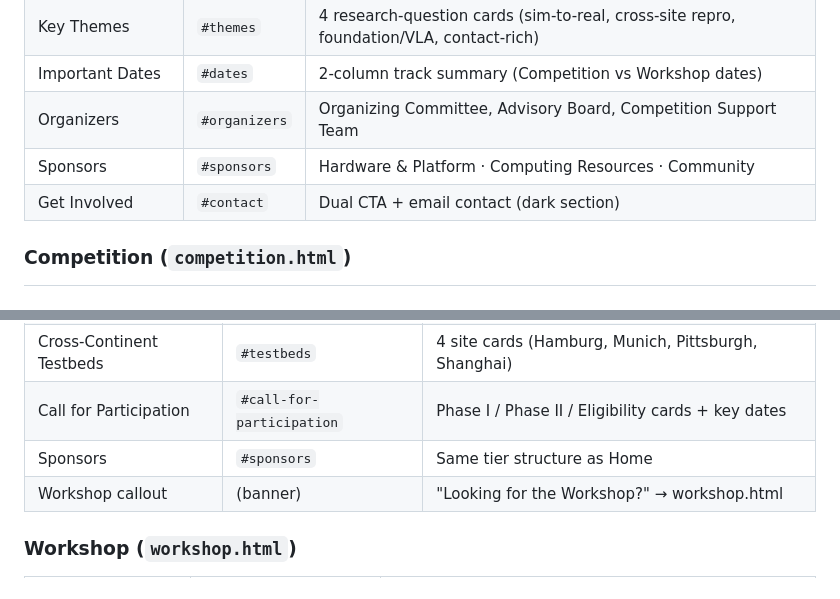
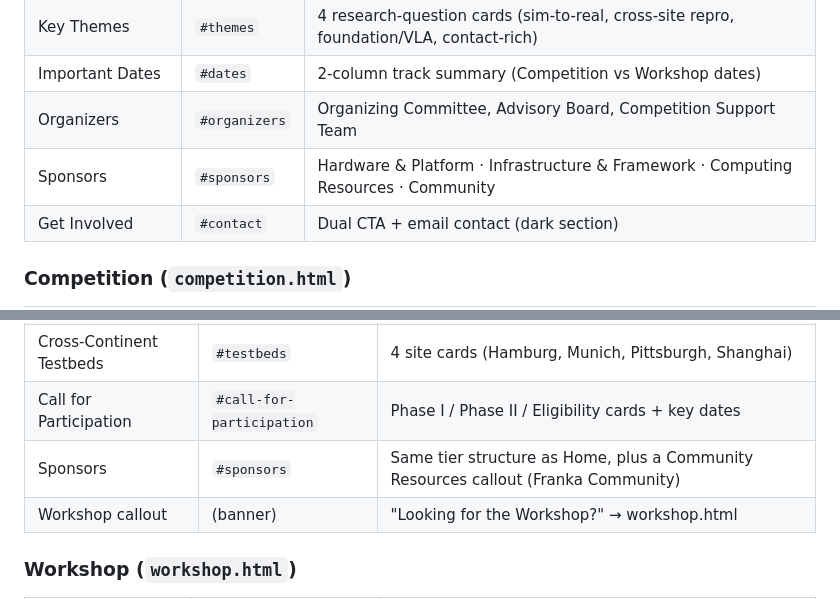
Before and after one commit to IROS-EBiM/iros-ebim.github.io, a Markdown page: README.md, 2 parts joined by grey strips. Rendered like a GitHub page.

```diff
--- a/README.md
+++ b/README.md
@@ -108,7 +112,7 @@ Push to `main` of `IROS-EBiM/iros-ebim.github.io`; GitHub Pages auto-deploys at
 | Key Themes | `#themes` | 4 research-question cards (sim-to-real, cross-site repro, foundation/VLA, contact-rich) |
 | Important Dates | `#dates` | 2-column track summary (Competition vs Workshop dates) |
 | Organizers | `#organizers` | Organizing Committee, Advisory Board, Competition Support Team |
-| Sponsors | `#sponsors` | Hardware & Platform · Computing Resources · Community |
+| Sponsors | `#sponsors` | Hardware & Platform · Infrastructure & Framework · Computing Resources · Community |
 | Get Involved | `#contact` | Dual CTA + email contact (dark section) |
 
 ### Competition (`competition.html`)
@@ -123,7 +127,7 @@ Push to `main` of `IROS-EBiM/iros-ebim.github.io`; GitHub Pages auto-deploys at
 | Benchmark Tasks | `#tasks` | 3 task cards (cable routing, deformable, caregiving) |
 | Cross-Continent Testbeds | `#testbeds` | 4 site cards (Hamburg, Munich, Pittsburgh, Shanghai) |
 | Call for Participation | `#call-for-participation` | Phase I / Phase II / Eligibility cards + key dates |
-| Sponsors | `#sponsors` | Same tier structure as Home |
+| Sponsors | `#sponsors` | Same tier structure as Home, plus a Community Resources callout (Franka Community) |
 | Workshop callout | (banner) | "Looking for the Workshop?" → workshop.html |
 
 ### Workshop (`workshop.html`)
```
Also changed, not shown: other parts of README.md (+13 -5 lines).
